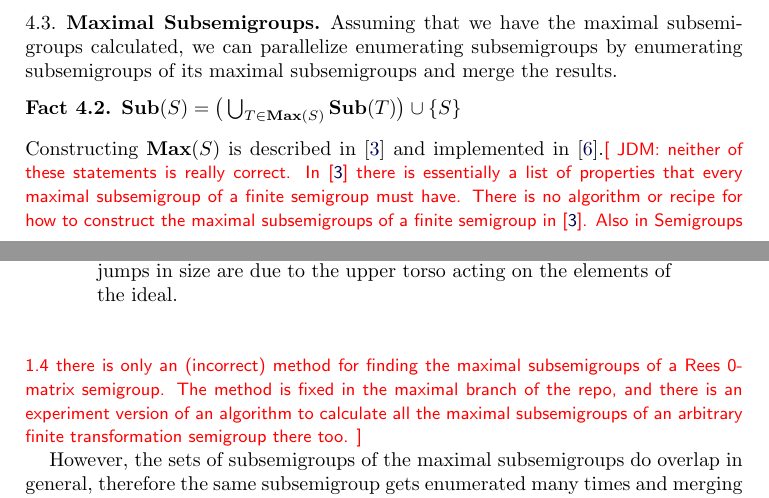
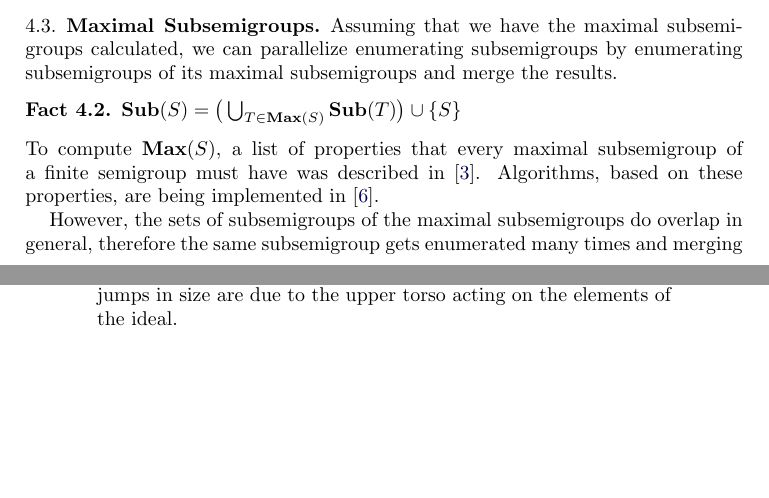
Before and after one commit to gap-packages/subsemi, a LaTeX paper (paper/subsemi.tex): two parts of pages 7 and 8 of 15, joined at a grey line, cut so that both start at the same text, the shorter picture padded with empty space. Compiled offline with pdfLaTeX.

Commit message:
maximal semigroups corrections

```diff
--- a/paper/subsemi.tex
+++ b/paper/subsemi.tex
@@ -384,16 +384,9 @@ $\Sub(S)=\big( \bigcup_{T\in \Max(S)}\Sub(T)\big)\cup \{S\}$
 %\proof
 %It follows from the fact that $\Sub(S)$ is an algebraic lattice.
 %\qed
-\noindent Constructing $\Max(S)$ is described in \cite{MaxSubSemi} and
-implemented in \cite{Semigroups}.\todo{JDM: neither of these statements is
-  really correct. In \cite{MaxSubSemi} there is essentially a list of properties
-  that every maximal subsemigroup of a finite semigroup must have. There is no
-  algorithm or recipe for how to construct the maximal subsemigroups of a finite
-  semigroup in \cite{MaxSubSemi}. Also in Semigroups 1.4 there is only an
-  (incorrect) method for finding the maximal subsemigroups of a Rees 0-matrix
-  semigroup. The method is fixed in the maximal branch of the repo, and there is
-  an experiment version of an algorithm to calculate all the maximal
-subsemigroups of an arbitrary finite transformation semigroup there too.}
+\noindent To compute $\Max(S)$, a list of properties that every maximal subsemigroup of a finite semigroup must have was described in \cite{MaxSubSemi}.
+Algorithms, based on these properties, are being implemented in \cite{Semigroups}.
+
 
 However, the sets of subsemigroups of the maximal subsemigroups do overlap in general, therefore the same subsemigroup gets enumerated many times and merging is a non-trivial step.
 Also, recursively iterating the maximal subsemigroups is a variant of the depth-first search algorithm.
```
